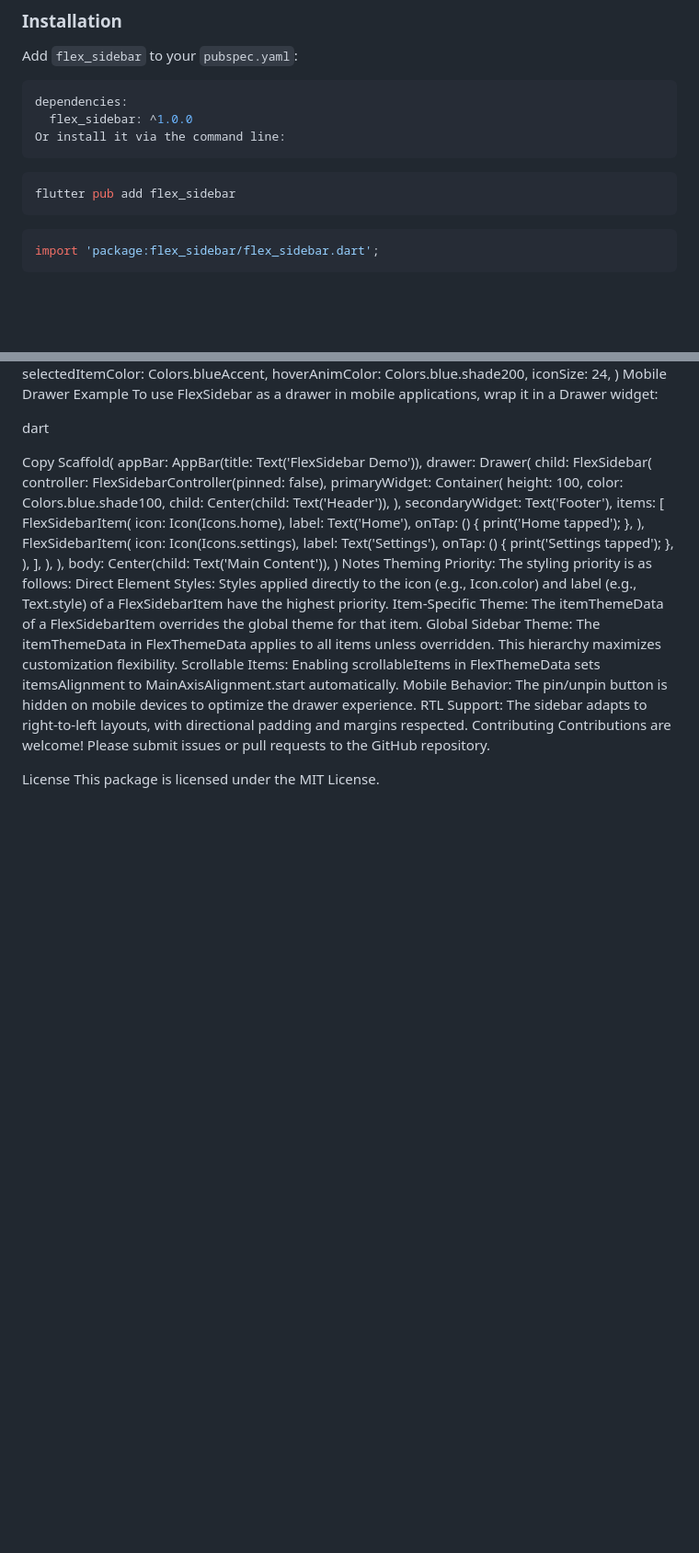
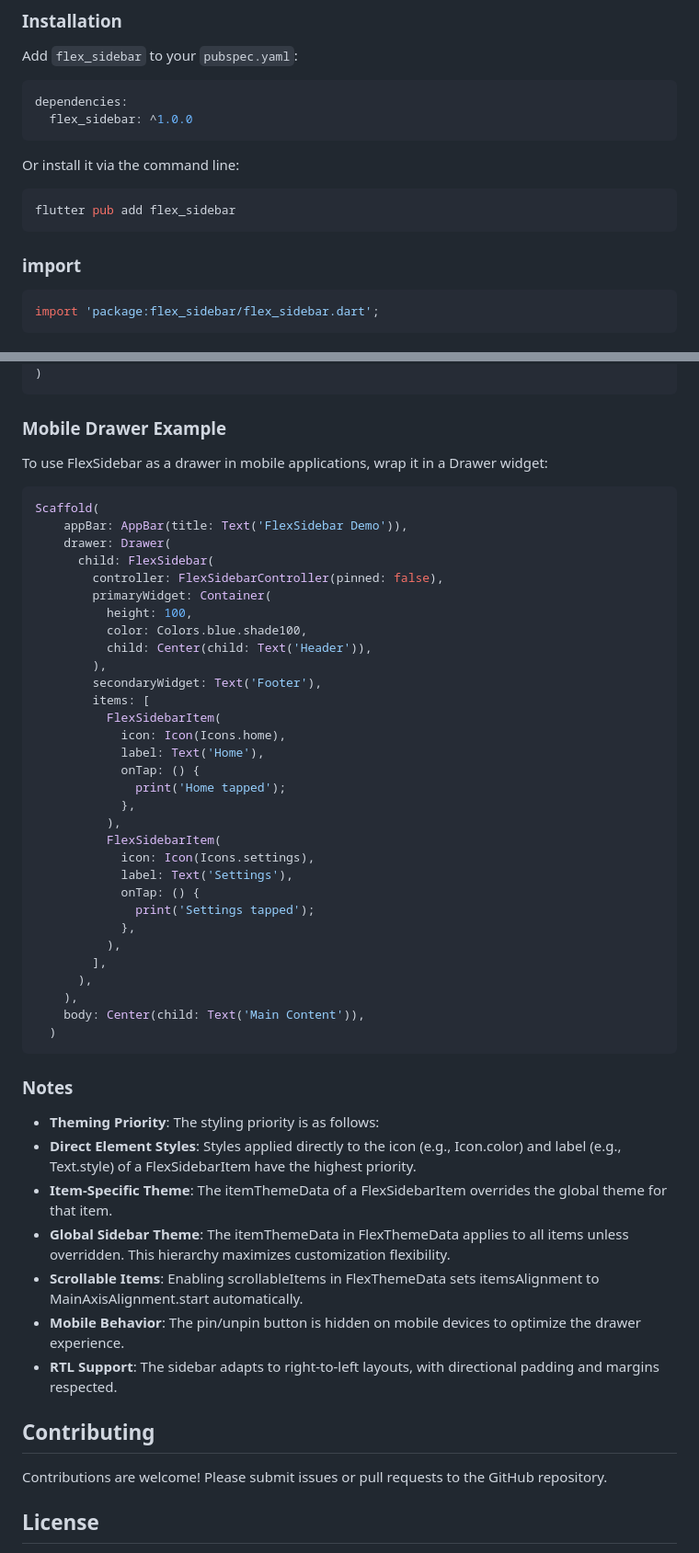
Before and after one commit to HamedMohtadi/flex_sidebar, a Markdown page: README.md, 2 parts joined by grey strips. Shown at 92% size. GitHub-like rendering; blank space fills up the shorter version.

````diff
--- a/README.md
+++ b/README.md
@@ -29,12 +29,15 @@ Add `flex_sidebar` to your `pubspec.yaml`:
 ```yaml
 dependencies:
   flex_sidebar: ^1.0.0
+```
+
 Or install it via the command line:
-```
 
 ```yaml
 flutter pub add flex_sidebar
 ```
+
+### import
 
 ```dart
 import 'package:flex_sidebar/flex_sidebar.dart';
@@ -338,53 +339,60 @@ selectedItemColor: Colors.blueAccent,
 hoverAnimColor: Colors.blue.shade200,
 iconSize: 24,
 )
-Mobile Drawer Example
+```
+
+### Mobile Drawer Example
+
 To use FlexSidebar as a drawer in mobile applications, wrap it in a Drawer widget:
 
-dart
+```dart
+Scaffold(
+    appBar: AppBar(title: Text('FlexSidebar Demo')),
+    drawer: Drawer(
+      child: FlexSidebar(
+        controller: FlexSidebarController(pinned: false),
+        primaryWidget: Container(
+          height: 100,
+          color: Colors.blue.shade100,
+          child: Center(child: Text('Header')),
+        ),
+        secondaryWidget: Text('Footer'),
+        items: [
+          FlexSidebarItem(
+            icon: Icon(Icons.home),
+            label: Text('Home'),
+            onTap: () {
+              print('Home tapped');
+            },
+          ),
+          FlexSidebarItem(
+            icon: Icon(Icons.settings),
+            label: Text('Settings'),
+            onTap: () {
+              print('Settings tapped');
+            },
+          ),
+        ],
+      ),
+    ),
+    body: Center(child: Text('Main Content')),
+  )
+```
 
-Copy
-Scaffold(
-appBar: AppBar(title: Text('FlexSidebar Demo')),
-drawer: Drawer(
-child: FlexSidebar(
-controller: FlexSidebarController(pinned: false),
-primaryWidget: Container(
-height: 100,
-color: Colors.blue.shade100,
-child: Center(child: Text('Header')),
-),
-secondaryWidget: Text('Footer'),
-items: [
-FlexSidebarItem(
-icon: Icon(Icons.home),
-label: Text('Home'),
-onTap: () {
-print('Home tapped');
-},
-),
-FlexSidebarItem(
-icon: Icon(Icons.settings),
-label: Text('Settings'),
-onTap: () {
-print('Settings tapped');
-},
-),
-],
-),
-),
-body: Center(child: Text('Main Content')),
-)
-Notes
-Theming Priority: The styling priority is as follows:
-Direct Element Styles: Styles applied directly to the icon (e.g., Icon.color) and label (e.g., Text.style) of a FlexSidebarItem have the highest priority.
-Item-Specific Theme: The itemThemeData of a FlexSidebarItem overrides the global theme for that item.
-Global Sidebar Theme: The itemThemeData in FlexThemeData applies to all items unless overridden. This hierarchy maximizes customization flexibility.
-Scrollable Items: Enabling scrollableItems in FlexThemeData sets itemsAlignment to MainAxisAlignment.start automatically.
-Mobile Behavior: The pin/unpin button is hidden on mobile devices to optimize the drawer experience.
-RTL Support: The sidebar adapts to right-to-left layouts, with directional padding and margins respected.
-Contributing
+### Notes
+
+- **Theming Priority**: The styling priority is as follows:
+- **Direct Element Styles**: Styles applied directly to the icon (e.g., Icon.color) and label (e.g., Text.style) of a FlexSidebarItem have the highest priority.
+- **Item-Specific Theme**: The itemThemeData of a FlexSidebarItem overrides the global theme for that item.
+- **Global Sidebar Theme**: The itemThemeData in FlexThemeData applies to all items unless overridden. This hierarchy maximizes customization flexibility.
+- **Scrollable Items**: Enabling scrollableItems in FlexThemeData sets itemsAlignment to MainAxisAlignment.start automatically.
+- **Mobile Behavior**: The pin/unpin button is hidden on mobile devices to optimize the drawer experience.
+- **RTL Support**: The sidebar adapts to right-to-left layouts, with directional padding and margins respected.
+
+## Contributing
+
 Contributions are welcome! Please submit issues or pull requests to the GitHub repository.
 
-License
+## License
+
 This package is licensed under the MIT License.
````
Also changed, not shown: other parts of README.md (+44 -46 lines).
